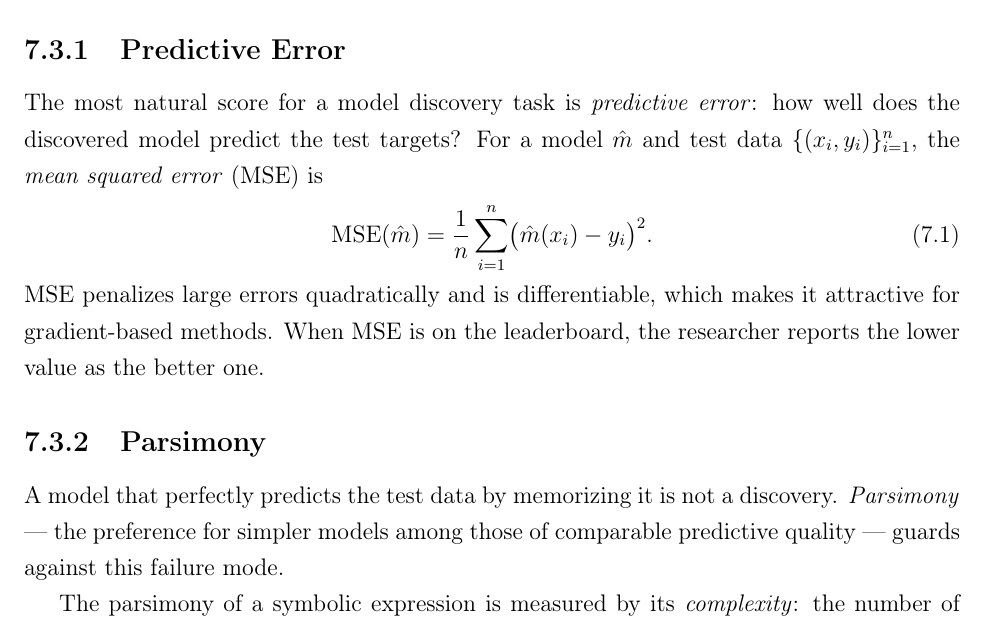
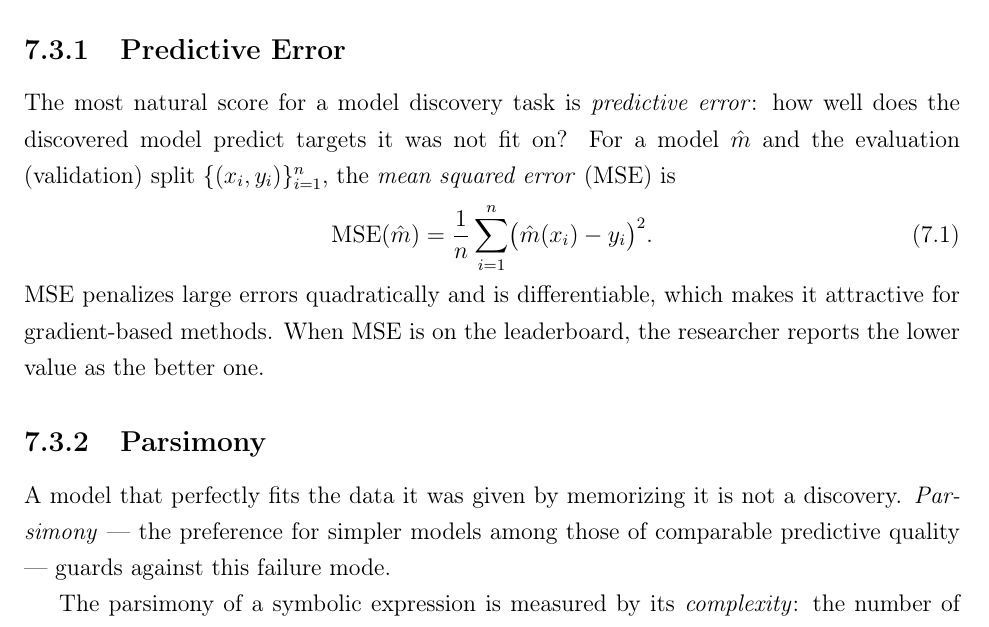
Before and after one commit to EduDocs/agentic_development, a LaTeX thesis (notes/main.tex, which reads notes/sections/evaluation.tex): part of page 70 of 120, cut so that both start at the same text. Compiled offline with pdfLaTeX.

Commit message:
Ch7: MSE defined on the validation split, not 'test data'
Reviewer-panel fix (rigor): the MSE definition said 'test data', which
contradicts the chapter's inviolable-test-split discipline (the test split
is read once, not scored per candidate). Name the evaluation/validation
split in Eq.MSE and repair the adjacent loose 'test data' in Parsimony, so
Eq.MSE matches Def.EvalHarness and Principle TestSplitInviolable.

(Anchored chapter, edited under explicit overnight instruction.)

```diff
--- a/notes/sections/evaluation.tex
+++ b/notes/sections/evaluation.tex
@@ -158,8 +158,8 @@ This is the design pattern used in the course harness.
 
 \subsection{Predictive Error}
 
-The most natural score for a model discovery task is \emph{predictive error}: how well does the discovered model predict the test targets?
-For a model $\hat{m}$ and test data $\{(x_i, y_i)\}_{i=1}^{n}$, the \emph{mean squared error} (MSE) is
+The most natural score for a model discovery task is \emph{predictive error}: how well does the discovered model predict targets it was not fit on?
+For a model $\hat{m}$ and the evaluation (validation) split $\{(x_i, y_i)\}_{i=1}^{n}$, the \emph{mean squared error} (MSE) is
 \begin{equation}
 \mathrm{MSE}(\hat{m}) = \frac{1}{n} \sum_{i=1}^{n} \bigl( \hat{m}(x_i) - y_i \bigr)^2 .
 \label{equation:MSE}
@@ -169,7 +169,7 @@ When MSE is on the leaderboard, the researcher reports the lower value as the be
 
 \subsection{Parsimony}
 
-A model that perfectly predicts the test data by memorizing it is not a discovery.
+A model that perfectly fits the data it was given by memorizing it is not a discovery.
 \emph{Parsimony}\index{Parsimony} — the preference for simpler models among those of comparable predictive quality — guards against this failure mode.
 
 The parsimony of a symbolic expression is measured by its \emph{complexity}: the number of nodes in its expression tree, counting every operator, variable, and constant as one node.
```
